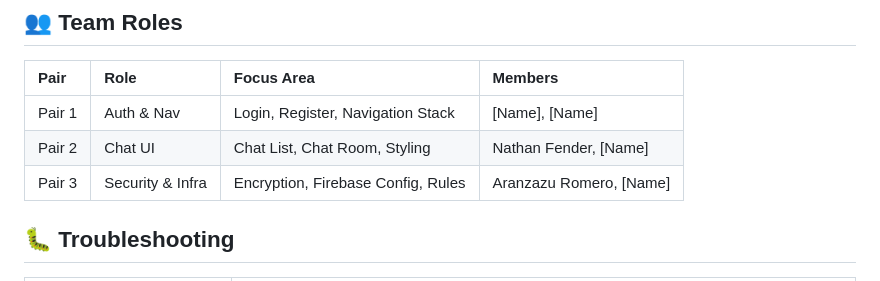
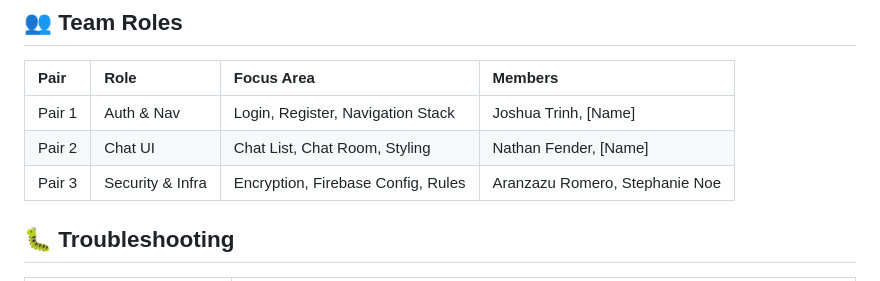
Before and after one commit to stephkmn/e2ee-chat-app, a Markdown page: README.md, the part around the change. Drawn GitHub-style.

Commit message:
Update team member names in README.md
Add myself to pair 3.
Add Joshua Trinh to pair 1 (was done in branch not commited to main yet).

```diff
--- a/README.md
+++ b/README.md
@@ -157,9 +157,9 @@ secure-chat-app/
 ## 👥 Team Roles
 | Pair | Role | Focus Area | Members |
 | :--- | :--- | :--- | :--- |
-| Pair 1 | Auth & Nav | Login, Register, Navigation Stack | [Name], [Name] |
+| Pair 1 | Auth & Nav | Login, Register, Navigation Stack | Joshua Trinh, [Name] |
 | Pair 2 | Chat UI | Chat List, Chat Room, Styling | Nathan Fender, [Name] |
-| Pair 3 | Security & Infra | Encryption, Firebase Config, Rules | Aranzazu Romero, [Name] |
+| Pair 3 | Security & Infra | Encryption, Firebase Config, Rules | Aranzazu Romero, Stephanie Noe |
 
 ## 🐛 Troubleshooting
 | Issue | Solution |
```
